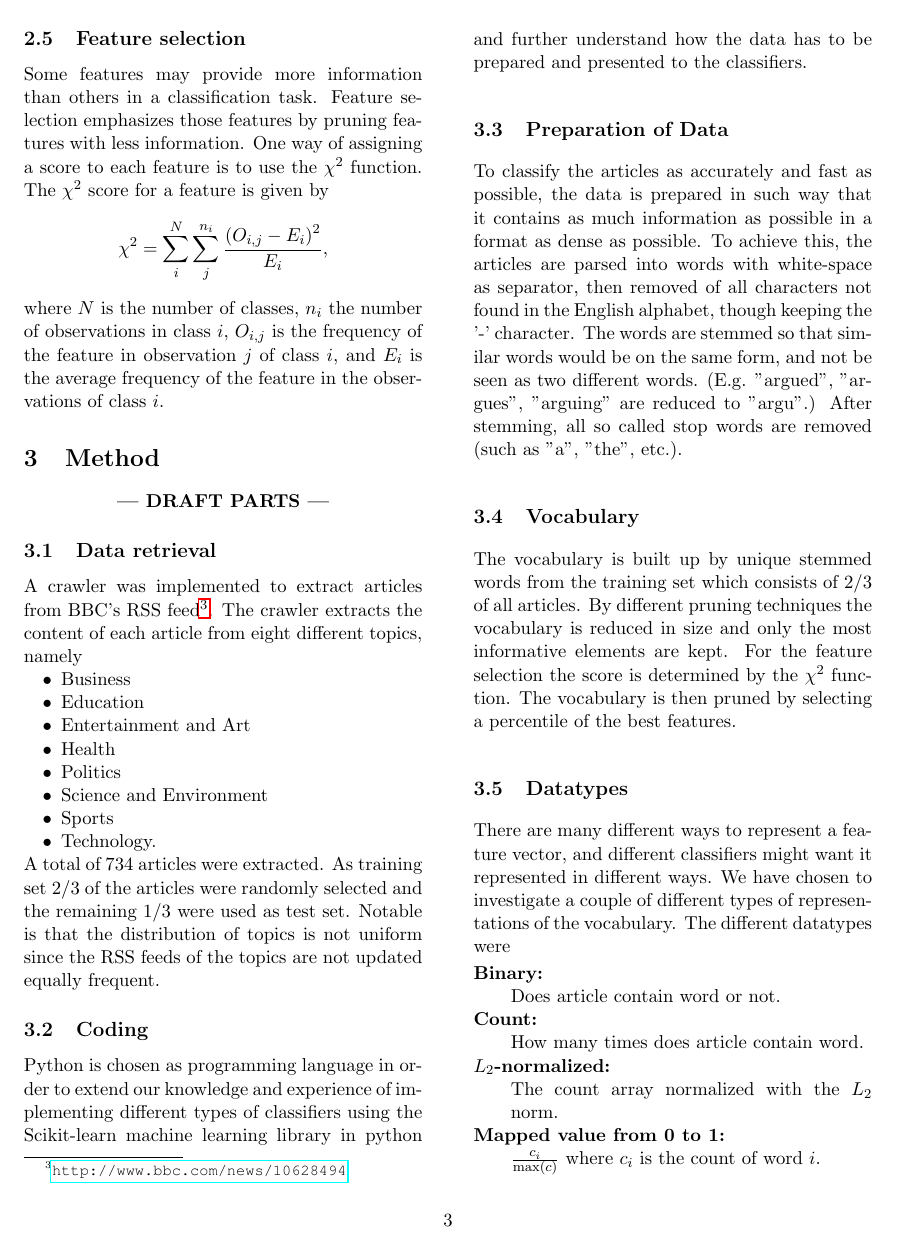
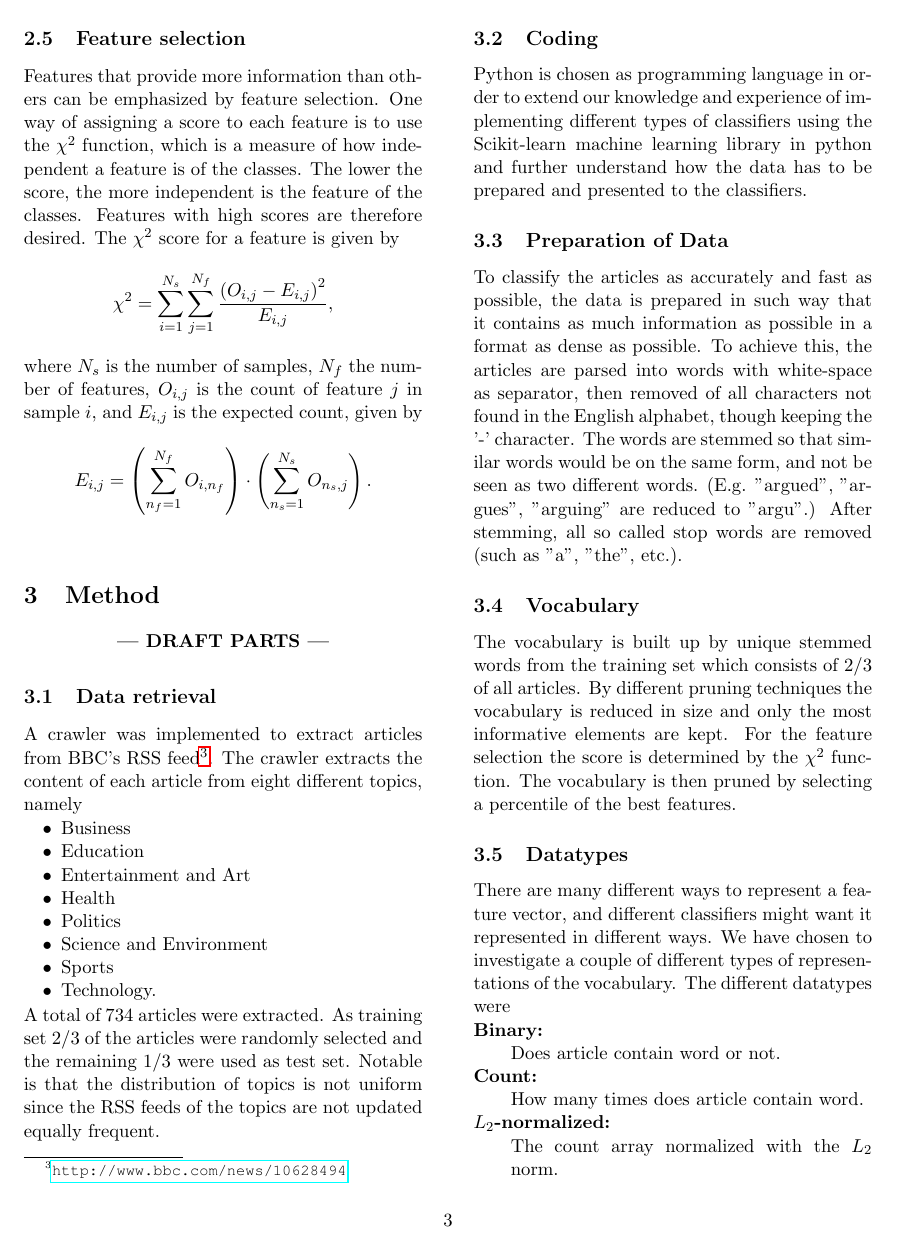
Before and after one commit to jaksah/MLProject, a LaTeX paper (report/MLProject.tex, which reads report/sections/theory_sub/theory_feature_selection.tex): page 3 of 10. Compiled offline with pdfLaTeX.

Commit message:
Updated formula for chi-squared in feature select

```diff
--- a/report/sections/theory_sub/theory_feature_selection.tex
+++ b/report/sections/theory_sub/theory_feature_selection.tex
@@ -1,6 +1,9 @@
 \subsection{Feature selection}
-Some features may provide more information than others in a classification task. Feature selection emphasizes those features by pruning features with less information. One way of assigning a score to each feature is to use the $\chi^2$ function. The $\chi^2$ score for a feature is given by
+Features that provide more information than others can be emphasized by feature selection. One way of assigning a score to each feature is to use the $\chi^2$ function, which is a measure of how independent a feature is of the classes. The lower the score, the more independent is the feature of the classes. Features with high scores are therefore desired. The $\chi^2$ score for a feature is given by
 \[
-\chi^2 = \sum_i^N \sum_j^{n_i} \frac{\left ( O_{i,j} - E_i \right )^2}{E_i},
+\chi^2 = \sum_{i=1}^{N_s} \sum_{j=1}^{N_f} \frac{\left ( O_{i,j} - E_{i,j} \right )^2}{E_{i,j}},
 \]
-where $N$ is the number of classes, $n_i$ the number of observations in class $i$, $O_{i,j}$ is the frequency of the feature in observation $j$ of class $i$, and $E_i$ is the average frequency of the feature in the observations of class $i$.
+where $N_s$ is the number of samples, $N_f$ the number of features, $O_{i,j}$ is the count of feature $j$ in sample $i$, and $E_{i,j}$ is the expected count, given by
+\[
+E_{i,j} = \left ( \sum_{n_f=1}^{N_f} O_{i,n_f} \right ) \cdot \left ( \sum_{n_s=1}^{N_s} O_{n_s,j} \right ).
+\]
```
